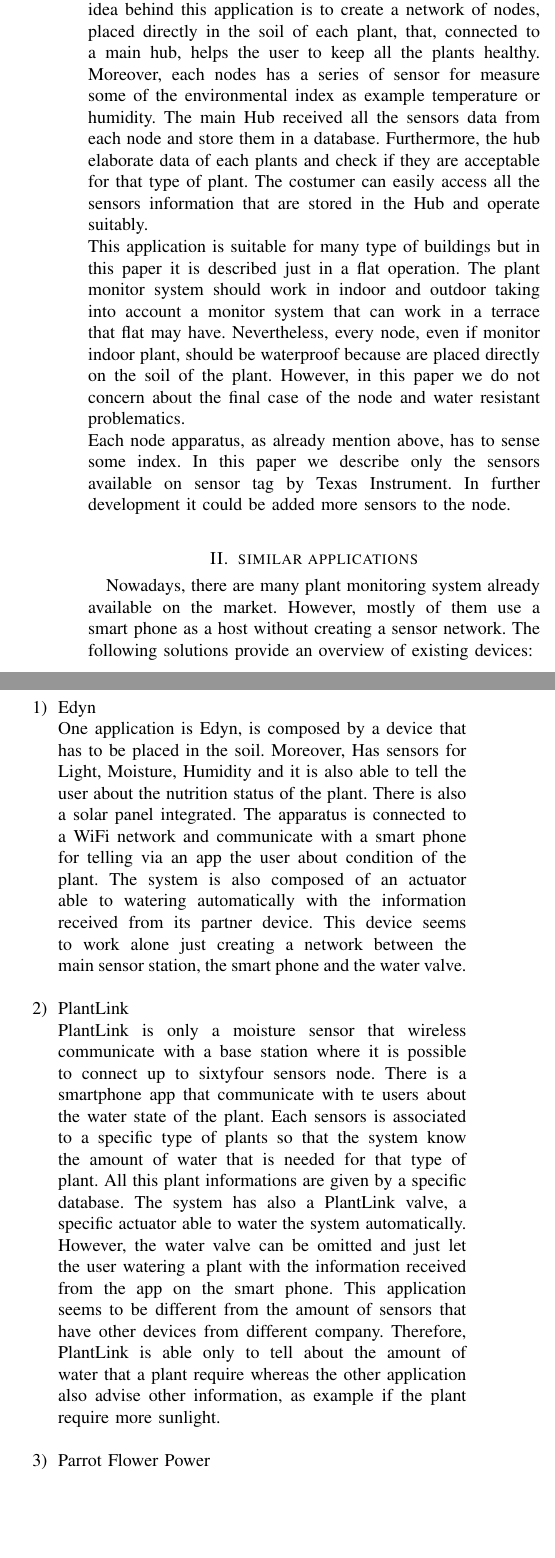
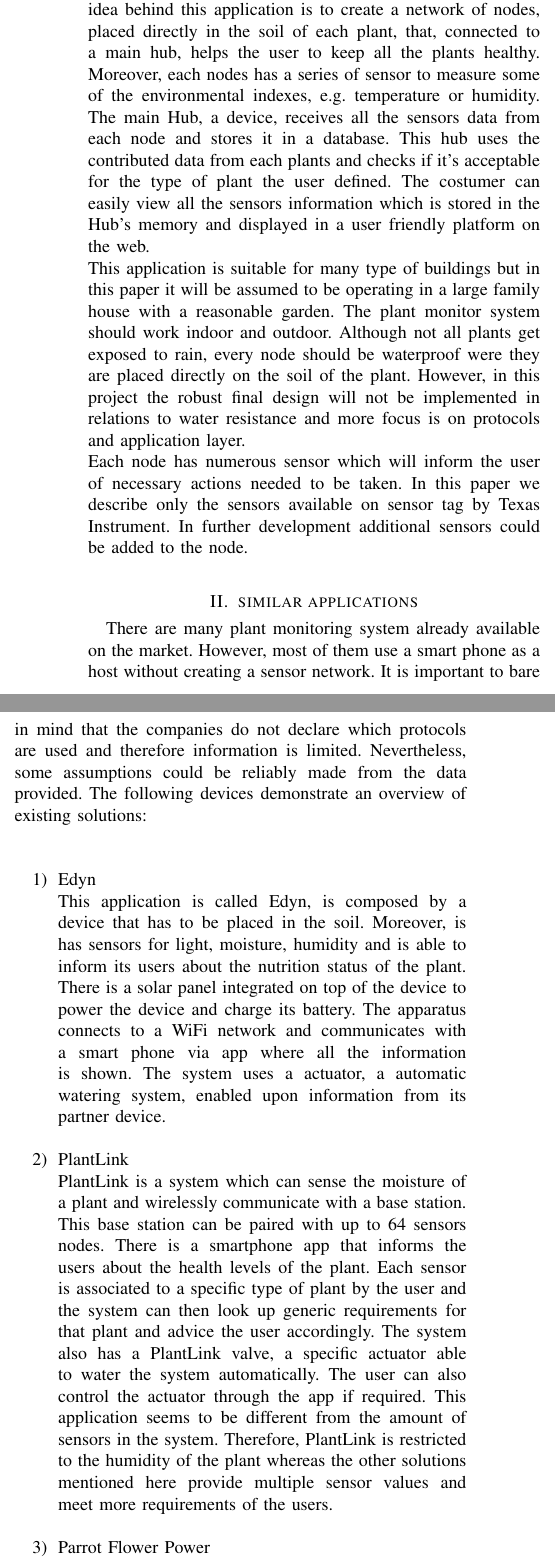
Before and after one commit to snoste/plant, a LaTeX paper (Report-2/bare_conf.tex): two parts of the columns of page 1 of 2, joined at a grey line, cut so that both start at the same text, the shorter picture padded with empty space. Compiled offline with pdfLaTeX.

Commit message:
reading over the first subchapter, left a comment where I finished

```diff
--- a/Report-2/bare_conf.tex
+++ b/Report-2/bare_conf.tex
@@ -93,18 +93,21 @@ Description of a wireless application for monitoring vital signs of plants and f
 %(Application description and exact scenario including research and/or industrial motivation)
 \section{Application description}
 Keeping plants alive can be a very time consuming task: it requires knowledge about different types of plants as well as periodical checks if these requirements are fulfilled.
-The main idea behind this application is to create a network of nodes, placed directly in the soil of each plant, that, connected to a main hub, helps the user to keep all the plants healthy. Moreover, each nodes has a series of sensor for measure some of the environmental index as example temperature or humidity. The main Hub received all the sensors data from each node and store them in a database. Furthermore, the hub elaborate data of each plants and check if they are acceptable for that type of plant. The costumer can easily access all the sensors information that are stored in the Hub and operate suitably.	\\
-This application is suitable for many type of buildings but in this paper it is described just in a flat operation. The plant monitor system should work in indoor and outdoor taking into account a monitor system that can work in a terrace that flat may have. Nevertheless, every node, even if monitor indoor plant, should be waterproof because are placed directly on the soil of the plant. However, in this paper we do not concern about the final case of the node and water resistant problematics.\\
-Each node apparatus, as already mention above, has to sense some index. In this paper we describe only the sensors available on sensor tag by Texas Instrument. In further development it could be added more sensors to the node.
+The main idea behind this application is to create a network of nodes, placed directly in the soil of each plant, that, connected to a main hub, helps the user to keep all the plants healthy. Moreover, each nodes has a series of sensor to measure some of the environmental indexes, e.g. temperature or humidity. The main Hub, a device, receives all the sensors data from each node and stores it in a database. This hub uses the contributed data from each plants and checks if it's acceptable for the type of plant the user defined. The costumer can easily view all the sensors information which is stored in the Hub's memory and displayed in a user friendly platform on the web.	\\
+This application is suitable for many type of buildings but in this paper it will be assumed to be operating in a large family house with a reasonable garden. The plant monitor system should work indoor and outdoor. Although not all plants get exposed to rain, every node should be waterproof were they are placed directly on the soil of the plant. However, in this project the robust final design will not be implemented in relations to water resistance and more focus is on protocols and application layer.\\
+Each node has numerous sensor which will inform the user of necessary actions needed to be taken. In this paper we describe only the sensors available on sensor tag by Texas Instrument. In further development additional sensors could be added to the node.
  \\
  %Literature survey on similar applications (research or industry) and their solutions
 
 \section{similar applications}
-Nowadays, there are many plant monitoring system already available on the market. However, mostly of them use a smart phone as a host without creating a sensor network. The following solutions provide an overview of existing devices:\\
+There are many plant monitoring system already available on the market. However, most of them use a smart phone as a host without creating a sensor network. It is important to bare in mind that the companies do not declare which protocols are used and therefore information is limited. Nevertheless, some assumptions could be reliably made from the data provided. The following devices demonstrate an overview of existing solutions:\\
 \begin{enumerate}
 	\item Edyn \\
-One application is Edyn, is composed by a device that has to be placed in the soil. Moreover, Has sensors for Light, Moisture,  Humidity and it is also able to tell the user about the nutrition status of the plant. There is also a solar panel integrated. The apparatus is connected to a WiFi network and communicate with a smart phone for telling via an app the user about condition of the plant. The system is also composed of an actuator able to watering automatically with the information received from its partner device. This device seems to work alone just creating a network between the main sensor station, the smart phone and the water valve.  \\
+This application is called Edyn, is composed by a device that has to be placed in the soil. Moreover, is has sensors for light, moisture, humidity and is able to inform its users about the nutrition status of the plant. There is a solar panel integrated on top of the device to power the device and charge its battery. The apparatus connects to a WiFi network and communicates with a smart phone via app where all the information is shown. The system uses a actuator, a automatic watering system, enabled upon information from its partner device.\\
 \item PlantLink\\
-PlantLink is only a moisture sensor that wireless communicate with a base station where it is possible to connect up to sixtyfour sensors node. There is a smartphone app that communicate with te users about the water state of the plant. Each sensors is associated to a specific type of plants so that the system know the amount of water that is needed for that type of plant. All this plant informations are given by a specific database. The system has also a PlantLink valve, a specific actuator able to water the system automatically. However, the water valve can be omitted and just let the user watering a plant with the information received from the app on the smart phone. This application seems to be different from the amount of sensors that have other devices from different company. Therefore, PlantLink is able only to tell about the amount of water that a plant require whereas the other application also advise other information, as example if the plant require more sunlight.\\
+PlantLink is a system which can sense the moisture of a plant and wirelessly communicate with a base station. This base station can be paired with up to 64 sensors nodes. There is a smartphone app that informs the users about the health levels of the plant. Each sensor is associated to a specific type of plant by the user and the system can then look up generic requirements for that plant and advice the user accordingly. The system also has a PlantLink valve, a specific actuator able to water the system automatically. The user can also control the actuator through the app if required. This application seems to be different from the amount of sensors in the system. Therefore, PlantLink is restricted to the humidity of the plant whereas the other solutions mentioned here provide multiple sensor values and meet more requirements of the users.\\
+%Snorri has read until here
 \item Parrot Flower Power\\
+this third application available on the market is composed by a sensors station that has to be placed directly on the soil of plant to monitoring. Does not have any actuator and so the user has to care about water the plant. The system is battery powered that can be easily changed and it also come with integrated light, moisture and temperature sensors. This device communicate just to a smart phone via bluetooth. All the information can be visible to the user using an app.
+\end{enumerate}
 
```
Also changed, not shown: Report-2/bare_conf.tex (3 more changed lines).
